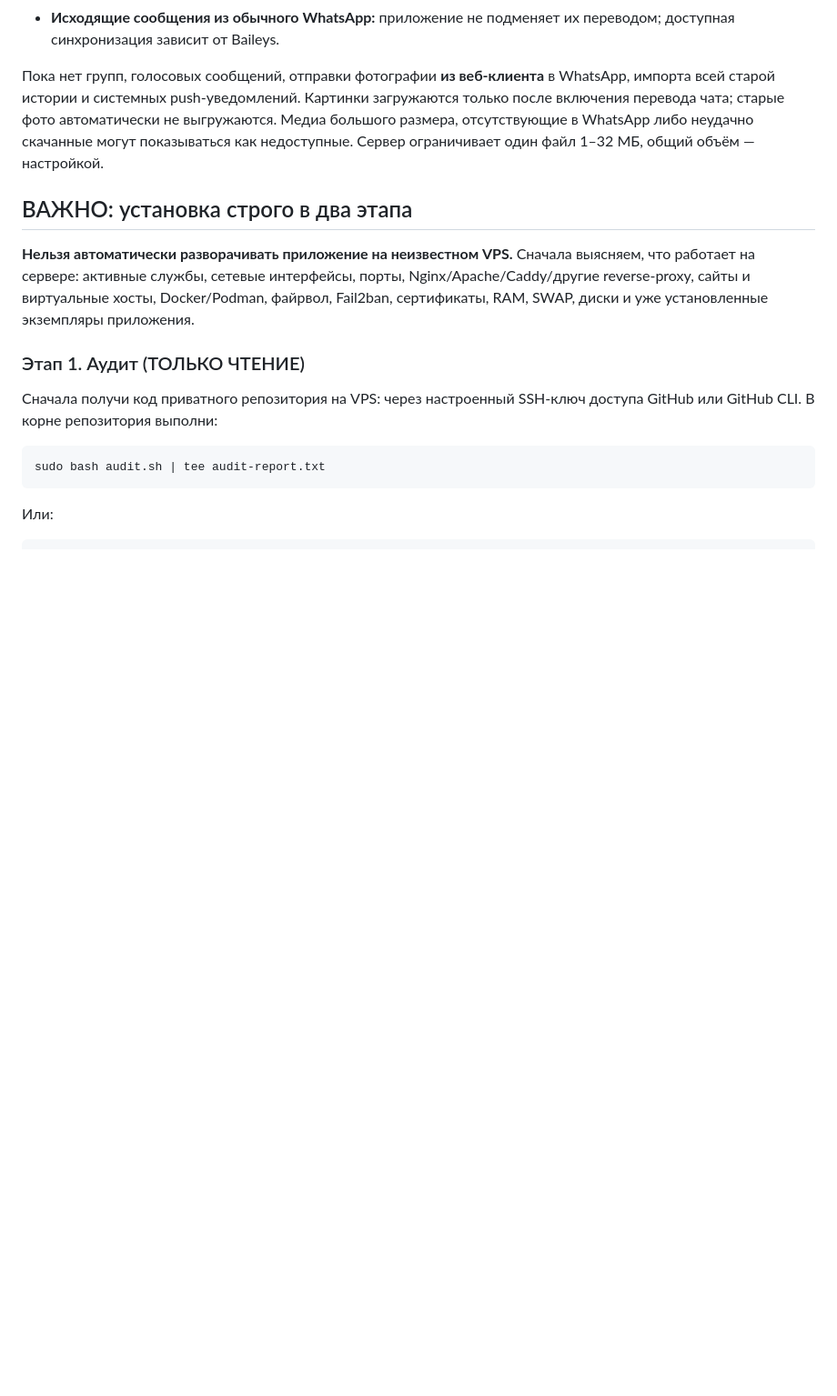
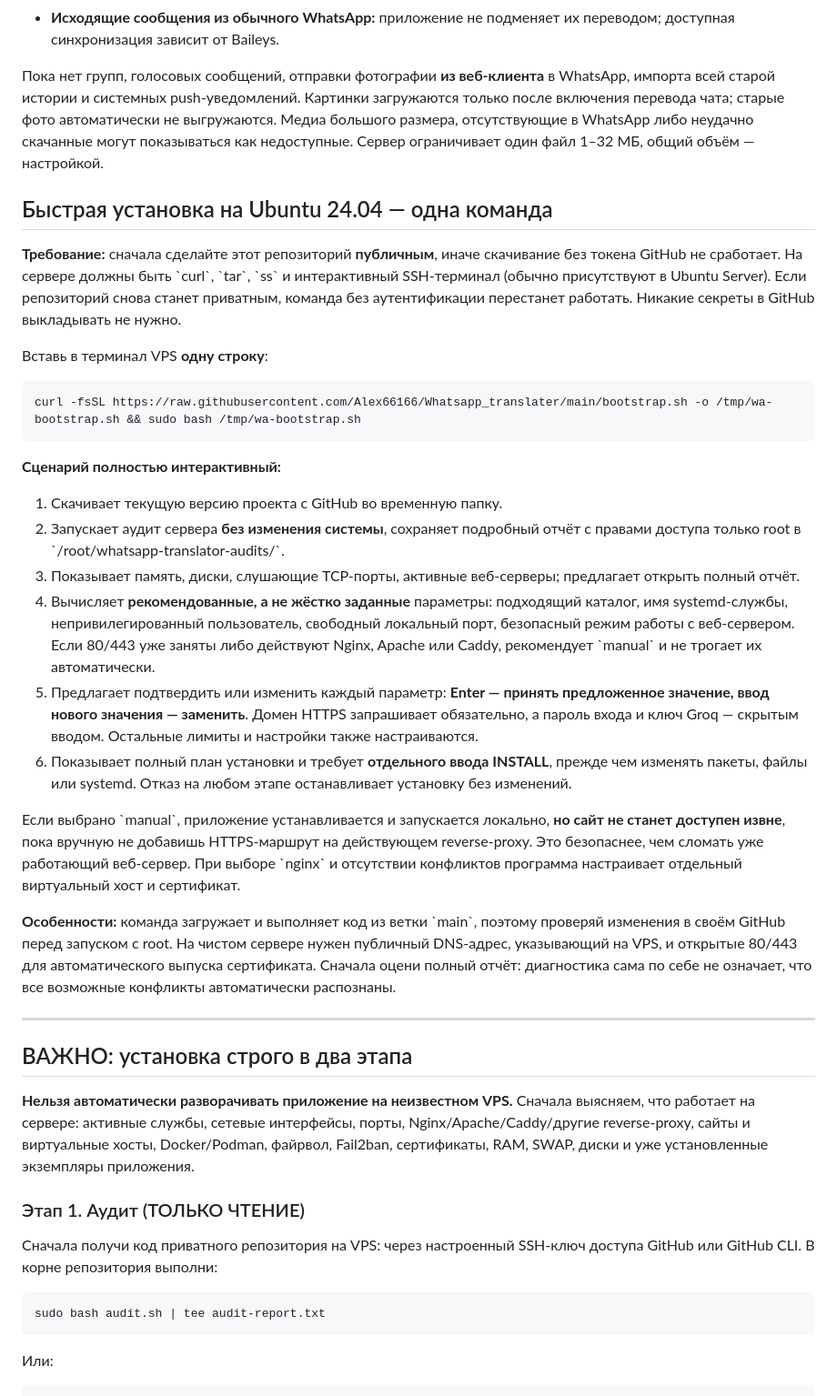
Before and after one commit to Alex66166/Whatsapp-translator, a Markdown page: README.md, the part around one of its changes. Shown at 91% size. Rendered like a GitHub page; blank space fills up the shorter version.

Commit message:
Document single-command automatic audit plus configurable recommended installation in Russian

```diff
--- a/README.md
+++ b/README.md
@@ -17,6 +17,31 @@
 - **Исходящие сообщения из обычного WhatsApp:** приложение не подменяет их переводом; доступная синхронизация зависит от Baileys.
 
 Пока нет групп, голосовых сообщений, отправки фотографии **из веб-клиента** в WhatsApp, импорта всей старой истории и системных push-уведомлений. Картинки загружаются только после включения перевода чата; старые фото автоматически не выгружаются. Медиа большого размера, отсутствующие в WhatsApp либо неудачно скачанные могут показываться как недоступные. Сервер ограничивает один файл 1–32 МБ, общий объём — настройкой.
+
+## Быстрая установка на Ubuntu 24.04 — одна команда
+
+**Требование:** сначала сделайте этот репозиторий **публичным**, иначе скачивание без токена GitHub не сработает. На сервере должны быть \`curl\`, \`tar\`, \`ss\` и интерактивный SSH-терминал (обычно присутствуют в Ubuntu Server). Если репозиторий снова станет приватным, команда без аутентификации перестанет работать. Никакие секреты в GitHub выкладывать не нужно.
+
+Вставь в терминал VPS **одну строку**:
+
+~~~bash
+curl -fsSL https://raw.githubusercontent.com/Alex66166/Whatsapp_translater/main/bootstrap.sh -o /tmp/wa-bootstrap.sh && sudo bash /tmp/wa-bootstrap.sh
+~~~
+
+**Сценарий полностью интерактивный:**
+
+1. Скачивает текущую версию проекта с GitHub во временную папку.
+2. Запускает аудит сервера **без изменения системы**, сохраняет подробный отчёт с правами доступа только root в \`/root/whatsapp-translator-audits/\`.
+3. Показывает память, диски, слушающие TCP-порты, активные веб-серверы; предлагает открыть полный отчёт.
+4. Вычисляет **рекомендованные, а не жёстко заданные** параметры: подходящий каталог, имя systemd-службы, непривилегированный пользователь, свободный локальный порт, безопасный режим работы с веб-сервером. Если 80/443 уже заняты либо действуют Nginx, Apache или Caddy, рекомендует \`manual\` и не трогает их автоматически.
+5. Предлагает подтвердить или изменить каждый параметр: **Enter — принять предложенное значение, ввод нового значения — заменить**. Домен HTTPS запрашивает обязательно, а пароль входа и ключ Groq — скрытым вводом. Остальные лимиты и настройки также настраиваются.
+6. Показывает полный план установки и требует **отдельного ввода INSTALL**, прежде чем изменять пакеты, файлы или systemd. Отказ на любом этапе останавливает установку без изменений.
+
+Если выбрано \`manual\`, приложение устанавливается и запускается локально, **но сайт не станет доступен извне**, пока вручную не добавишь HTTPS-маршрут на действующем reverse-proxy. Это безопаснее, чем сломать уже работающий веб-сервер. При выборе \`nginx\` и отсутствии конфликтов программа настраивает отдельный виртуальный хост и сертификат.
+
+**Особенности:** команда загружает и выполняет код из ветки \`main\`, поэтому проверяй изменения в своём GitHub перед запуском с root. На чистом сервере нужен публичный DNS-адрес, указывающий на VPS, и открытые 80/443 для автоматического выпуска сертификата. Сначала оцени полный отчёт: диагностика сама по себе не означает, что все возможные конфликты автоматически распознаны.
+
+---
 
 ## ВАЖНО: установка строго в два этапа
 
```
Also changed, not shown: other parts of README.md (+21 -21 lines).
